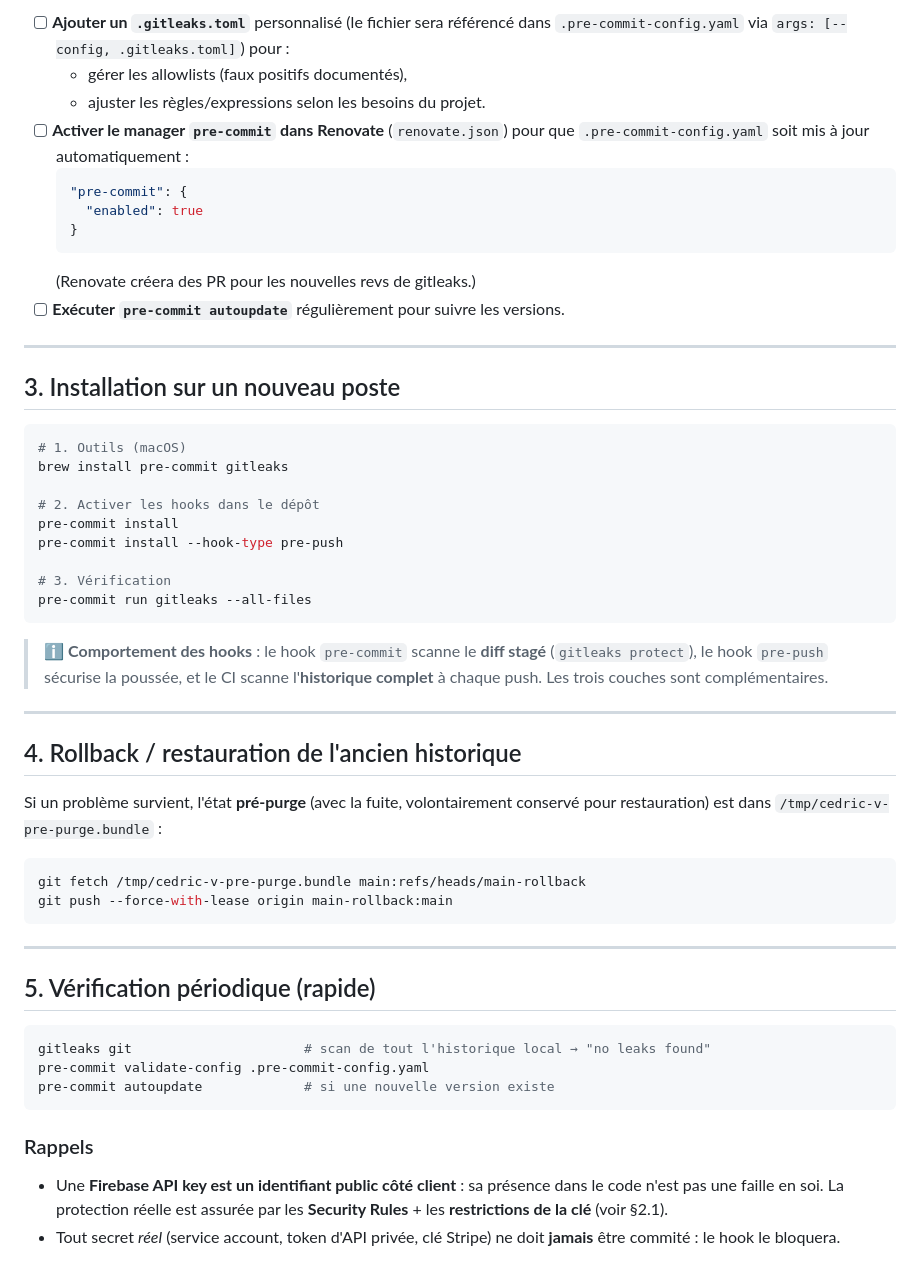
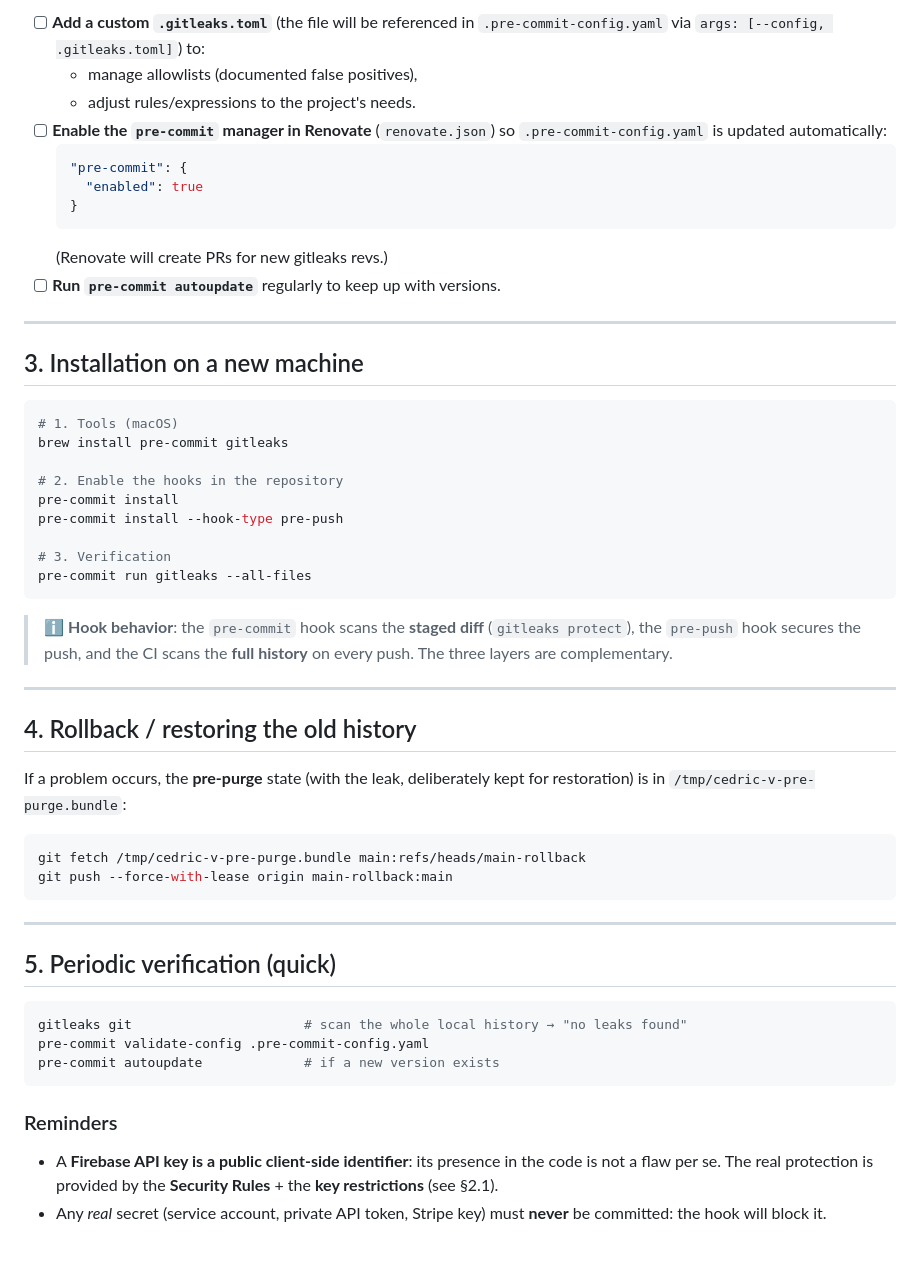
Before and after one commit to cedric-v/cedric-v, a Markdown page: SECURITY_GITLEAKS.md, the part around one of its changes. Rendered like a GitHub page.

````diff
--- a/SECURITY_GITLEAKS.md
+++ b/SECURITY_GITLEAKS.md
@@ -63,39 +63,39 @@ Document de suivi de la protection contre les fuites de secrets (clés API, toke
 
-- [ ] **Ajouter un `.gitleaks.toml`** personnalisé (le fichier sera référencé dans `.pre-commit-config.yaml` via `args: [--config, .gitleaks.toml]`) pour :
-  - gérer les allowlists (faux positifs documentés),
-  - ajuster les règles/expressions selon les besoins du projet.
-- [ ] **Activer le manager `pre-commit` dans Renovate** (`renovate.json`) pour que `.pre-commit-config.yaml` soit mis à jour automatiquement :
+- [ ] **Add a custom `.gitleaks.toml`** (the file will be referenced in `.pre-commit-config.yaml` via `args: [--config, .gitleaks.toml]`) to:
+  - manage allowlists (documented false positives),
+  - adjust rules/expressions to the project's needs.
+- [ ] **Enable the `pre-commit` manager in Renovate** (`renovate.json`) so `.pre-commit-config.yaml` is updated automatically:
   ```json
   "pre-commit": {
     "enabled": true
   }
   ```
-  (Renovate créera des PR pour les nouvelles revs de gitleaks.)
-- [ ] **Exécuter `pre-commit autoupdate`** régulièrement pour suivre les versions.
+  (Renovate will create PRs for new gitleaks revs.)
+- [ ] **Run `pre-commit autoupdate`** regularly to keep up with versions.
 
 ---
 
-## 3. Installation sur un nouveau poste
+## 3. Installation on a new machine
 
 ```bash
-# 1. Outils (macOS)
+# 1. Tools (macOS)
 brew install pre-commit gitleaks
 
-# 2. Activer les hooks dans le dépôt
+# 2. Enable the hooks in the repository
 pre-commit install
 pre-commit install --hook-type pre-push
 
-# 3. Vérification
+# 3. Verification
 pre-commit run gitleaks --all-files
 ```
 
-> ℹ️ **Comportement des hooks** : le hook `pre-commit` scanne le **diff stagé** (`gitleaks protect`), le hook `pre-push` sécurise la poussée, et le CI scanne l'**historique complet** à chaque push. Les trois couches sont complémentaires.
+> ℹ️ **Hook behavior**: the `pre-commit` hook scans the **staged diff** (`gitleaks protect`), the `pre-push` hook secures the push, and the CI scans the **full history** on every push. The three layers are complementary.
 
 ---
 
-## 4. Rollback / restauration de l'ancien historique
+## 4. Rollback / restoring the old history
 
-Si un problème survient, l'état **pré-purge** (avec la fuite, volontairement conservé pour restauration) est dans `/tmp/cedric-v-pre-purge.bundle` :
+If a problem occurs, the **pre-purge** state (with the leak, deliberately kept for restoration) is in `/tmp/cedric-v-pre-purge.bundle`:
 
 ```bash
 git fetch /tmp/cedric-v-pre-purge.bundle main:refs/heads/main-rollback
@@ -104,15 +104,15 @@ git push --force-with-lease origin main-rollback:main
 
 ---
 
-## 5. Vérification périodique (rapide)
+## 5. Periodic verification (quick)
 
 ```bash
-gitleaks git                      # scan de tout l'historique local → "no leaks found"
+gitleaks git                      # scan the whole local history → "no leaks found"
 pre-commit validate-config .pre-commit-config.yaml
-pre-commit autoupdate             # si une nouvelle version existe
+pre-commit autoupdate             # if a new version exists
 ```
 
-### Rappels
+### Reminders
 
-- Une **Firebase API key est un identifiant public côté client** : sa présence dans le code n'est pas une faille en soi. La protection réelle est assurée par les **Security Rules** + les **restrictions de la clé** (voir §2.1).
-- Tout secret *réel* (service account, token d'API privée, clé Stripe) ne doit **jamais** être commité : le hook le bloquera.
+- A **Firebase API key is a public client-side identifier**: its presence in the code is not a flaw per se. The real protection is provided by the **Security Rules** + the **key restrictions** (see §2.1).
+- Any *real* secret (service account, private API token, Stripe key) must **never** be committed: the hook will block it.
````
Also changed, not shown: other parts of SECURITY_GITLEAKS.md (+42 -42 lines).
